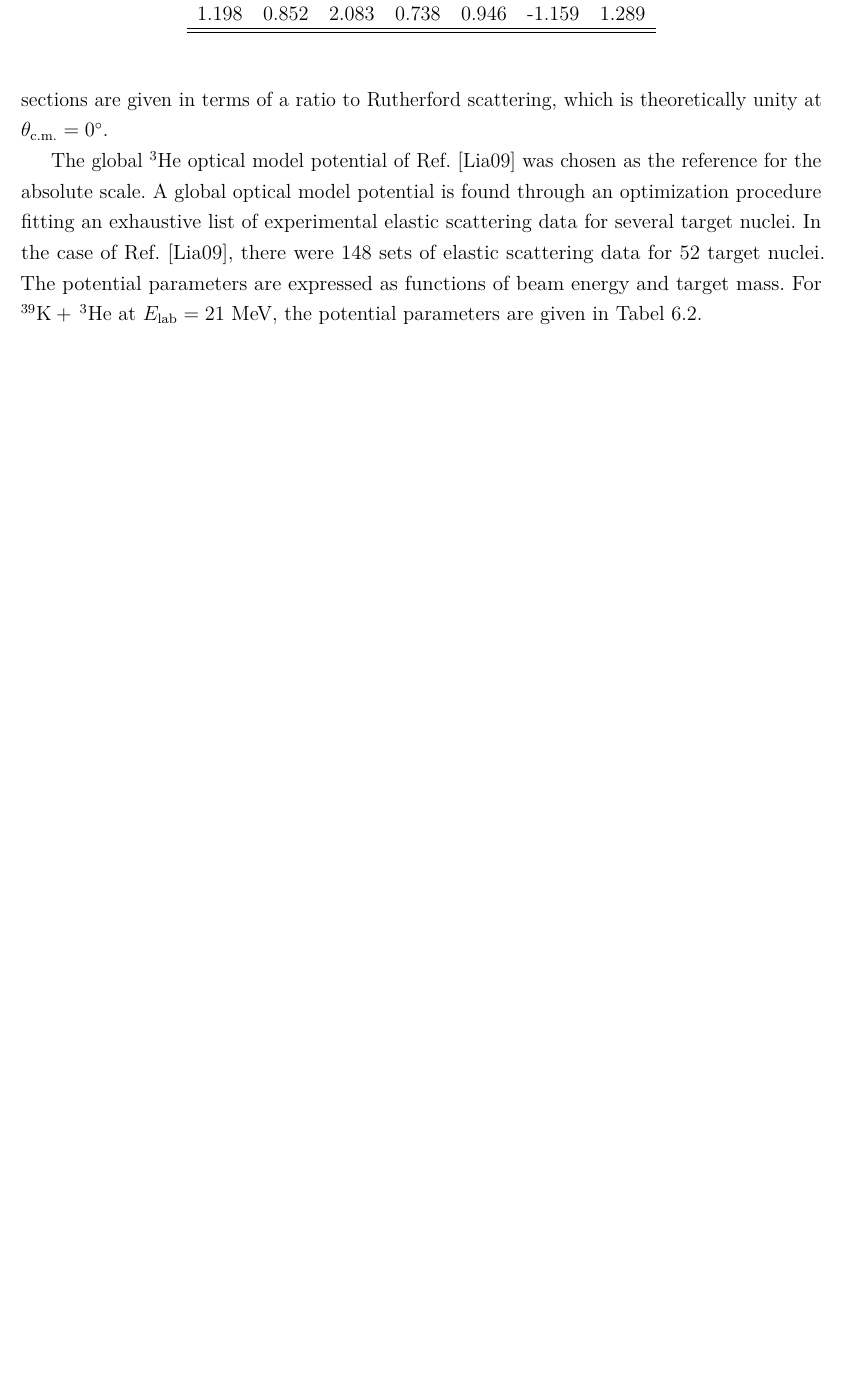
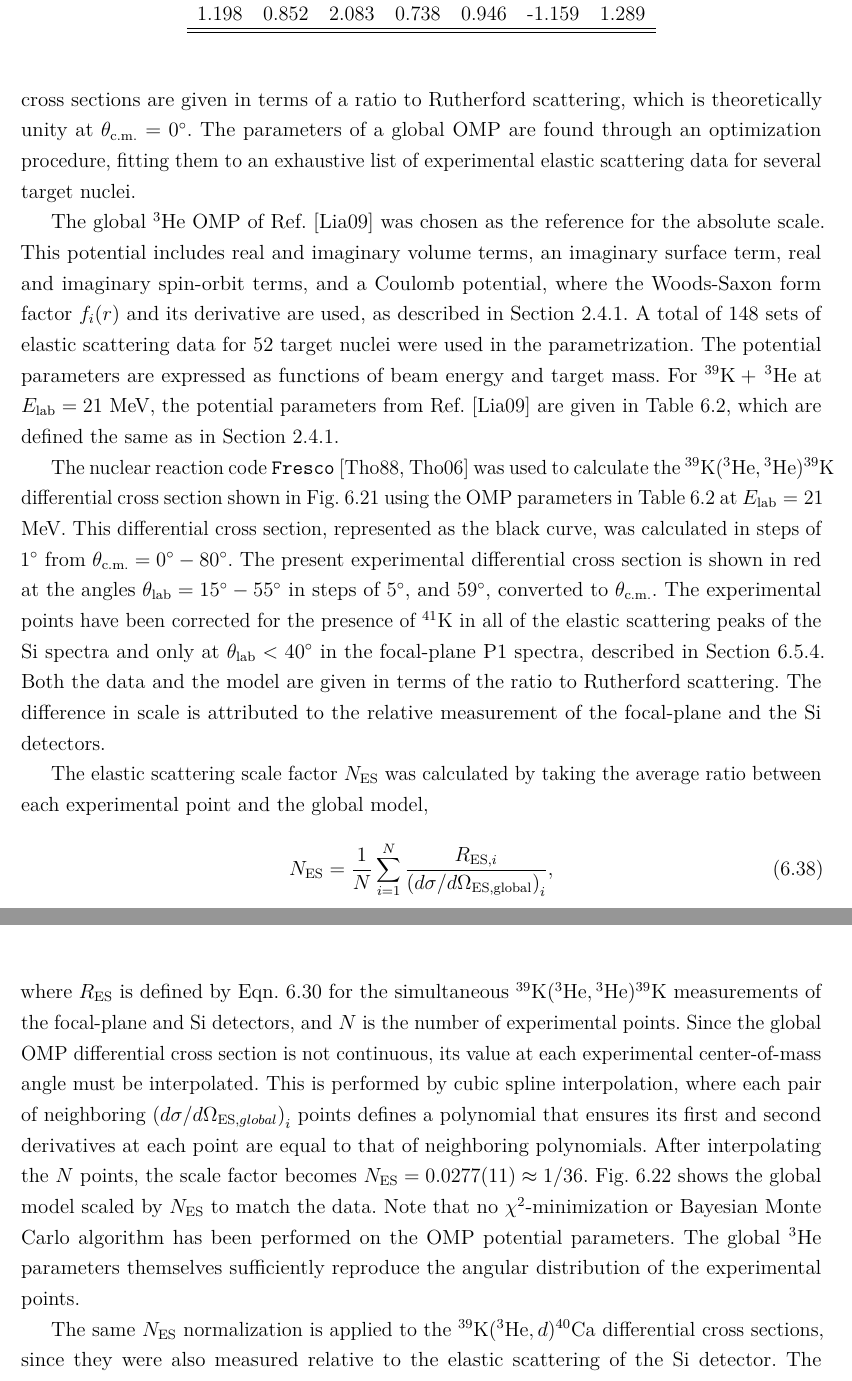
Before and after one commit to Willcarr99/PhDThesis, a LaTeX thesis (WilliamFox-dissertation.tex, which reads Chapter-6/Chapter-6.tex): part of page 56 of 70 before the commit and two parts of pages 56 and 57 of 70 after it, the two joined at a grey line, cut so that both start at the same text, the shorter picture padded with empty space. Compiled offline with pdfLaTeX.

Commit message:
Finished Ch 6.7

```diff
--- a/Chapter-6/Chapter-6.tex
+++ b/Chapter-6/Chapter-6.tex
@@ -981,10 +981,10 @@ where $f_{\mathrm{dev,\, avg}}$ covers all angles in cases where only one sort g
 
 \subsection{Optical Model Normalization} \label{subsec:global_norm}
 
-An absolute scale for the relative cross section is established by applying a normalization factor $N_{\mathrm{ES}}$ obtained from the comparison between the measured $^{39}\mathrm{K}(^{3}\mathrm{He}, {}^{3}\mathrm{He})^{40}\mathrm{Ca}$ elastic scattering relative cross section and the absolute cross section from a global $^{3}$He optical model potential for $^{39}$K (see Section \ref{subsec:Optical_Model}, covering optical model potentials). Both of these cross sections are given in terms of a ratio to Rutherford scattering, which is theoretically unity at $\theta_{\mathrm{c.m.}} = 0^{\circ}$.
+An absolute scale for the relative cross section is established by applying a normalization factor $N_{\mathrm{ES}}$ obtained from the comparison between the measured $^{39}\mathrm{K}(^{3}\mathrm{He}, {}^{3}\mathrm{He})^{39}\mathrm{K}$ elastic scattering relative cross section and the absolute cross section from a global $^{3}$He optical model potential (OMP) for $^{39}$K (see Section \ref{subsec:Optical_Model}, covering optical model potentials). Both of these cross sections are given in terms of a ratio to Rutherford scattering, which is theoretically unity at $\theta_{\mathrm{c.m.}} = 0^{\circ}$. The parameters of a global OMP are found through an optimization procedure, fitting them to an exhaustive list of experimental elastic scattering data for several target nuclei.
 
 % Part 1: The Optical Model Potential itself
-The global $^{3}$He optical model potential of Ref. \cite{Liang2009} was chosen as the reference for the absolute scale. A global optical model potential is found through an optimization procedure fitting an exhaustive list of experimental elastic scattering data for several target nuclei. In the case of Ref. \cite{Liang2009}, there were 148 sets of elastic scattering data for 52 target nuclei. The potential parameters are expressed as functions of beam energy and target mass. For $^{39}\mathrm{K} + \, {}^{3}\mathrm{He}$ at $E_{\mathrm{lab}} = 21$ MeV, the potential parameters are given in Tabel \ref{tab:OMP_3He}.
+The global $^{3}$He OMP of Ref. \cite{Liang2009} was chosen as the reference for the absolute scale. This potential includes real and imaginary volume terms, an imaginary surface term, real and imaginary spin-orbit terms, and a Coulomb potential, where the Woods-Saxon form factor $f_{i}(r)$ and its derivative are used, as described in Section \ref{subsec:Optical_Model}. A total of 148 sets of elastic scattering data for 52 target nuclei were used in the parametrization. The potential parameters are expressed as functions of beam energy and target mass. For $^{39}\mathrm{K} + \, {}^{3}\mathrm{He}$ at $E_{\mathrm{lab}} = 21$ MeV, the potential parameters from Ref. \cite{Liang2009} are given in Table \ref{tab:OMP_3He}, which are defined the same as in Section \ref{subsec:Optical_Model}.
 
 \begin{table}[t]
 \centering
@@ -1002,14 +1002,6 @@ $r_{s}$ & $a_{s}$ & $V_{so}$ & $r_{so}$ & $a_{so}$ & $W_{so}$ & $r_{c}$\\ \midru
 \end{tabular}
 \end{table}
 
-%\begin{table}[t]
-%\centering
-%\caption{\label{tab:OMP_3He}Global optical model potential parameters for $^{39}\mathrm{K} + \,^{3}\mathrm{He}$ at $E_{\mathrm{lab}} = 21$ MeV from Ref. \cite{Liang2009}.}
-%\begin{tabular}{llllllllllllll}
-%\hline\midrule
-%$V_{r}$ & $r_{r}$ & $a_{r}$ & $W_{v}$ & $r_{v}$ & $a_{v}$ & $W_{s}$ & $r_{s}$ & $a_{s}$ & $V_{so}$ & $r_{so}$ & $a_{so}$ & $W_{so}$ & $r_{c}$\\ \midrule
-%117.881 & 1.178 & 0.768 & -0.646 & 1.415 & 0.847 & 20.665 & 1.198 & 0.852 & 2.083 & 0.738 & 0.946 & -1.159 & 1.289\\
-%\hline\hline
-%\end{tabular}
-%\end{table}
+% Part 2: The non-normalized differential cross sections
+The nuclear reaction code \texttt{Fresco} \cite{Thompson1988,Fresco} was used to calculate the $^{39}\mathrm{K}(^{3}\mathrm{He}, {}^{3}\mathrm{He})^{39}\mathrm{K}$ differential cross section shown in Fig. \ref{fig:ES_NoNorm} using the OMP parameters in Table \ref{tab:OMP_3He} at $E_{\mathrm{lab}} = 21$ MeV. This differential cross section, represented as the black curve, was calculated in steps of $1^{\circ}$ from $\theta_{\mathrm{c.m.}} = 0^{\circ} - 80^{\circ}$. The present experimental differential cross section is shown in red at the angles $\theta_{\mathrm{lab}} = 15^{\circ} - 55^{\circ}$ in steps of $5^{\circ}$, and $59^{\circ}$, converted to $\theta_{\mathrm{c.m.}}$. The experimental points have been corrected for the presence of $^{41}$K in all of the elastic scattering peaks of the Si spectra and only at $\theta_{\mathrm{lab}} < 40^{\circ}$ in the focal-plane P1 spectra, described in Section \ref{subsec:SiDet}. Both the data and the model are given in terms of the ratio to Rutherford scattering. The difference in scale is attributed to the relative measurement of the focal-plane and the Si detectors.
 
@@ -1035 +1019,6 @@ $r_{s}$ & $a_{s}$ & $V_{so}$ & $r_{so}$ & $a_{so}$ & $W_{so}$ & $r_{c}$\\ \midru
+The elastic scattering scale factor $N_{\mathrm{ES}}$ was calculated by taking the average ratio between each experimental point and the global model,
+\begin{equation}
+N_{\mathrm{ES}} = \frac{1}{N} \sum_{i=1}^{N} \frac{R_{\mathrm{ES}, i}}{\left( d\sigma/d\Omega_{\mathrm{ES, global}} \right)_{i}},
+\end{equation}
+where $R_{\mathrm{ES}}$ is defined by Eqn. \ref{eqn:cross_ratio} for the simultaneous $^{39}\mathrm{K}(^{3}\mathrm{He}, {}^{3}\mathrm{He})^{39}\mathrm{K}$ measurements of the focal-plane and Si detectors, and $N$ is the number of experimental points. Since the global OMP differential cross section is not continuous, its value at each experimental center-of-mass angle must be interpolated. This is performed by cubic spline interpolation, where each pair of neighboring $\left( d\sigma/d\Omega_{\mathrm{ES}, global} \right)_{i}$ points defines a polynomial that ensures its first and second derivatives at each point are equal to that of neighboring polynomials. After interpolating the $N$ points, the scale factor becomes $N_{\mathrm{ES}} = 0.0277(11) \approx 1/36$. Fig. \ref{fig:ES_Norm} shows the global model scaled by $N_{\mathrm{ES}}$ to match the data. Note that no $\chi^{2}$-minimization or Bayesian Monte Carlo algorithm has been performed on the OMP potential parameters. The global $^{3}$He parameters themselves sufficiently reproduce the angular distribution of the experimental points.
 
@@ -1039,3 +1028,4 @@ $r_{s}$ & $a_{s}$ & $V_{so}$ & $r_{so}$ & $a_{so}$ & $W_{so}$ & $r_{c}$\\ \midru
 \caption{\label{fig:ES_Norm}The same as Fig. \ref{fig:ES_NoNorm}, except the differential cross-section of the global $^{3}$He optical model potential has been scaled by $N_{\mathrm{ES}}$ to match the experimental measurements, as described in the text.}
 \end{figure}
 
+The same $N_{\mathrm{ES}}$ normalization is applied to the $^{39}\mathrm{K}(^{3}\mathrm{He}, d)^{40}\mathrm{Ca}$ differential cross sections, since they were also measured relative to the elastic scattering of the Si detector. The ratio between this corrected transfer differential cross section and that of an appropriate distorted-wave Born approximation (DWBA) model is the combined spectroscopic factor $C^{2}S = C^{2}S_{^{39}\mathrm{K}+p} \, C^{2}S_{d+p}$ of the $^{39}\mathrm{K}+p$ and $d+p$ overlaps. This ratio is performed in the exact same way as the elastic scattering normalization, including the cubic spline interpolation. It is common to not include ratios past the first DWBA minimum in transfer normalizations \cite{??}, but the present $^{39}\mathrm{K}(^{3}\mathrm{He}, d)^{40}\mathrm{Ca}$ experiment did not measure yields at angles beyond the first minimum.
```
Also changed, not shown: Chapter-6/figs/global_NoNorm.png, WilliamFox-dissertation.pdf, Chapter-6/Chapter-6.tex (21 more changed lines), 9 other files.
